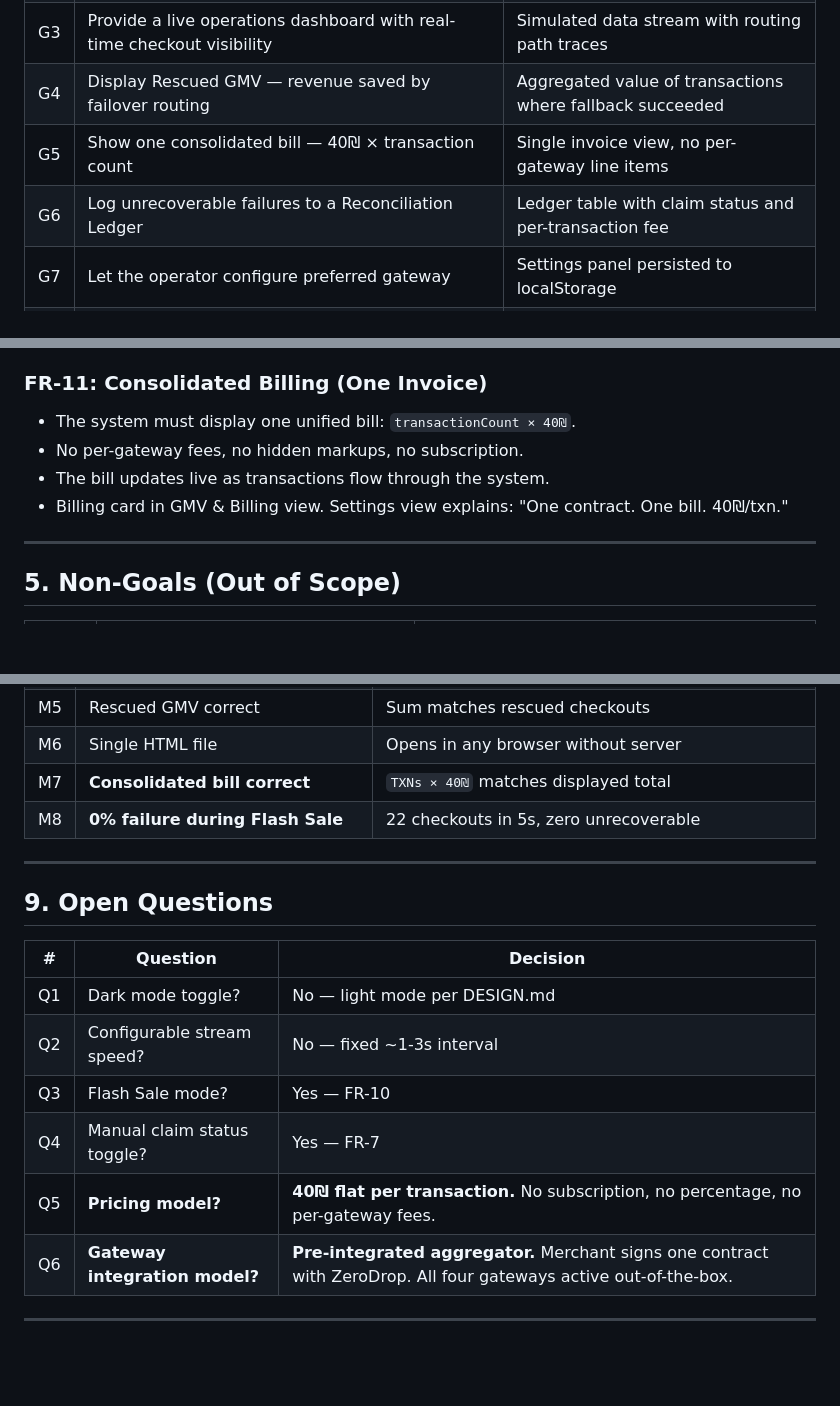
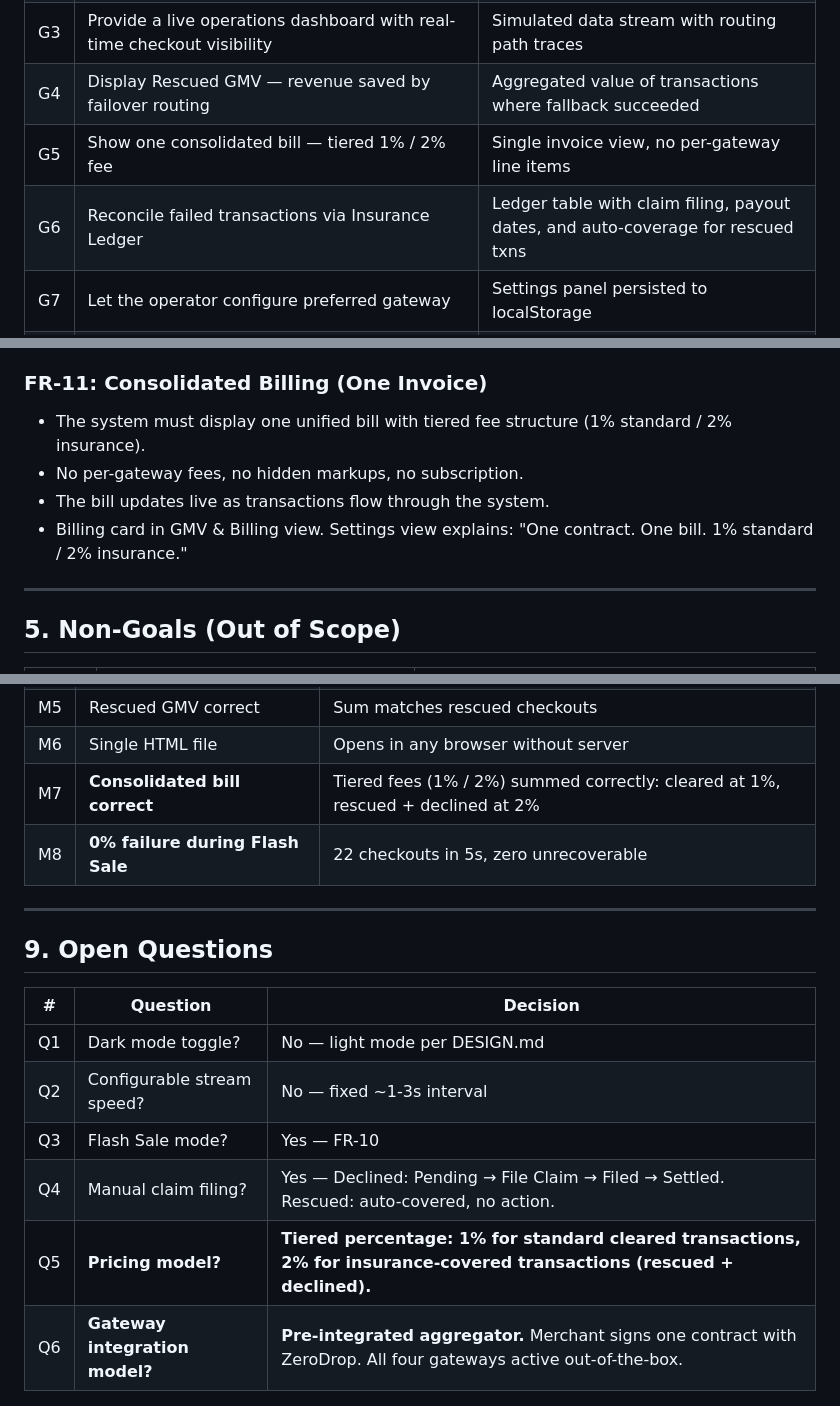
Before and after one commit to erez-eden/ZeroDrop, a Markdown page: tasks/prd-payment-failover-router.md, 3 parts joined by grey strips. Drawn GitHub-style; blank space fills up the shorter version.

```diff
--- a/tasks/prd-payment-failover-router.md
+++ b/tasks/prd-payment-failover-router.md
@@ -24,8 +24,8 @@ The merchant pays one simple, predictable fee: **40₪ per transaction**, coveri
 | G2 | Show dynamic failover with transparent token handoff | Routing pipeline shows sub-400ms gateway-to-gateway transitions |
 | G3 | Provide a live operations dashboard with real-time checkout visibility | Simulated data stream with routing path traces |
 | G4 | Display Rescued GMV — revenue saved by failover routing | Aggregated value of transactions where fallback succeeded |
-| G5 | Show one consolidated bill — 40₪ × transaction count | Single invoice view, no per-gateway line items |
-| G6 | Log unrecoverable failures to a Reconciliation Ledger | Ledger table with claim status and per-transaction fee |
+| G5 | Show one consolidated bill — tiered 1% / 2% fee | Single invoice view, no per-gateway line items |
+| G6 | Reconcile failed transactions via Insurance Ledger | Ledger table with claim filing, payout dates, and auto-coverage for rescued txns |
 | G7 | Let the operator configure preferred gateway | Settings panel persisted to localStorage |
 | G8 | **North Star:** Demonstrate zero-failure routing during a simulated ShoppingIL spike | Flash Sale mode: 22 checkouts in 5 seconds, 0% unrecoverable rate |
 
@@ -157,10 +161,10 @@ The merchant pays one simple, predictable fee: **40₪ per transaction**, coveri
 - Top bar: page title, Flash Sale button, stream pause/resume.
 
 ### FR-11: Consolidated Billing (One Invoice)
-- The system must display one unified bill: `transactionCount × 40₪`.
+- The system must display one unified bill with tiered fee structure (1% standard / 2% insurance).
 - No per-gateway fees, no hidden markups, no subscription.
 - The bill updates live as transactions flow through the system.
-- Billing card in GMV & Billing view. Settings view explains: "One contract. One bill. 40₪/txn."
+- Billing card in GMV & Billing view. Settings view explains: "One contract. One bill. 1% standard / 2% insurance."
 
 ---
 
@@ -245,7 +249,7 @@ All UI follows `DESIGN.md` at the project root.
 | M4 | Reconciliation Ledger accuracy | 100% of fully-failed TXNs in ledger |
 | M5 | Rescued GMV correct | Sum matches rescued checkouts |
 | M6 | Single HTML file | Opens in any browser without server |
-| M7 | **Consolidated bill correct** | `TXNs × 40₪` matches displayed total |
+| M7 | **Consolidated bill correct** | Tiered fees (1% / 2%) summed correctly: cleared at 1%, rescued + declined at 2% |
 | M8 | **0% failure during Flash Sale** | 22 checkouts in 5s, zero unrecoverable |
 
 ---
@@ -257,8 +261,8 @@ All UI follows `DESIGN.md` at the project root.
 | Q1 | Dark mode toggle? | No — light mode per DESIGN.md |
 | Q2 | Configurable stream speed? | No — fixed ~1-3s interval |
 | Q3 | Flash Sale mode? | Yes — FR-10 |
-| Q4 | Manual claim status toggle? | Yes — FR-7 |
-| Q5 | **Pricing model?** | **40₪ flat per transaction.** No subscription, no percentage, no per-gateway fees. |
+| Q4 | Manual claim filing? | Yes — Declined: Pending → File Claim → Filed → Settled. Rescued: auto-covered, no action. |
+| Q5 | **Pricing model?** | **Tiered percentage: 1% for standard cleared transactions, 2% for insurance-covered transactions (rescued + declined).** |
 | Q6 | **Gateway integration model?** | **Pre-integrated aggregator.** Merchant signs one contract with ZeroDrop. All four gateways active out-of-the-box. |
 
 ---
```
Also changed, not shown: other parts of tasks/prd-payment-failover-router.md (+26 -22 lines).
